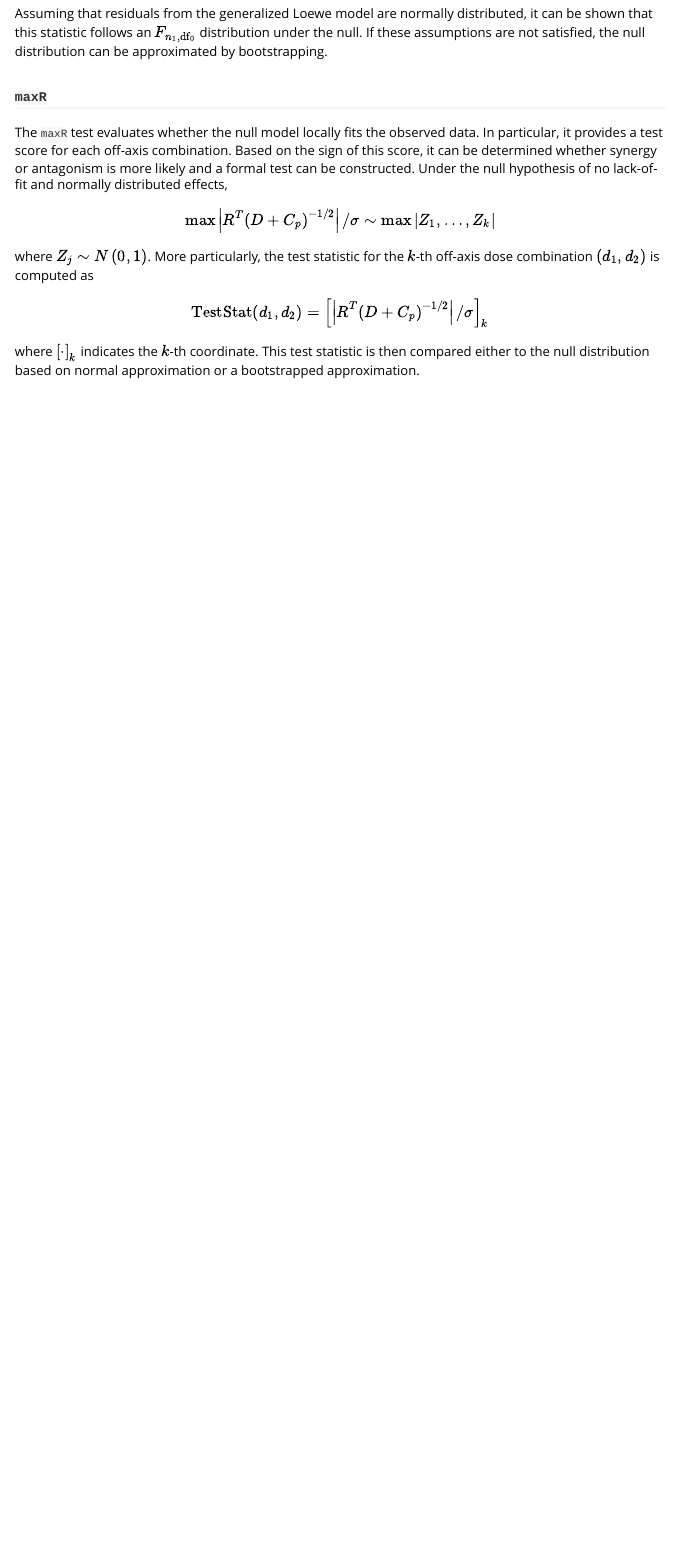
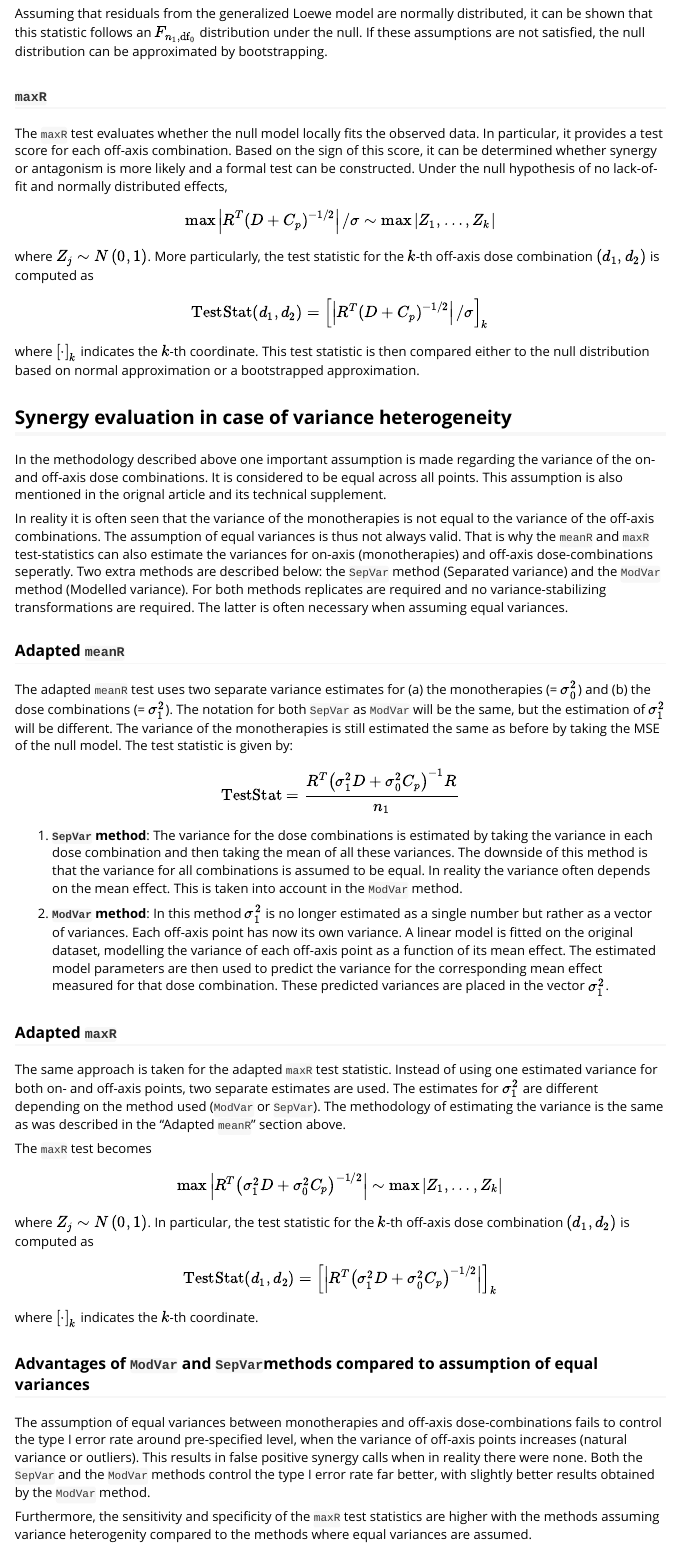
Before and after one commit to openanalytics/BIGL, an R Markdown document (vignettes/methodology.Rmd): the page in a window 1100 px wide, from 2900 px down before the commit and from 2920 px down after it, so that both start at the same text. Rendered offline with R 4.5, knitr and Pandoc, with nearby package versions.

Commit message:
adapted methodology vignette (adapted from Annelies' text)

```diff
--- a/vignettes/methodology.Rmd
+++ b/vignettes/methodology.Rmd
@@ -111,3 +111,85 @@ $$
 \operatorname{TestStat}\left(d_{1}, d_{2}\right) = \left[\left| R^{T}\left(D + C_{p}\right)^{-1/2} \right| / \sigma\right]_{k}
 $$
 where $\left[\cdot\right]_{k}$ indicates the $k$-th coordinate. This test statistic is then compared either to the null distribution based on normal approximation or a bootstrapped approximation.
+
+## Synergy evaluation in case of variance heterogeneity
+
+In the methodology described above one important assumption is made regarding
+the variance of the on- and off-axis dose combinations. It is considered to be
+equal across all points. This assumption is also mentioned in the orignal
+article and its technical supplement.
+
+In reality it is often seen that the variance of the monotherapies is not equal
+to the variance of the off-axis combinations. The assumption of equal variances
+is thus not always valid. That is why the `meanR` and `maxR` test-statistics can
+also estimate the variances for on-axis (monotherapies) and
+off-axis dose-combinations seperatly. Two extra methods are described below: the
+`SepVar` method (Separated variance) and the `ModVar` method (Modelled
+variance). For both methods replicates are required and no variance-stabilizing
+transformations are required. The latter is often necessary when assuming equal
+variances.
+
+### Adapted `meanR`
+
+The adapted `meanR` test uses two separate variance estimates for
+(a) the monotherapies (= $\sigma^{2}_{0}$)
+and
+(b) the dose combinations (= $\sigma^{2}_{1}$).
+The notation for both `SepVar` as `ModVar` will be the same, but the estimation
+of $\sigma^{2}_{1}$ will be different. The variance of the monotherapies is
+still estimated the same as before by taking the MSE of the null model. The test
+statistic is given by:
+
+$$
+\operatorname{TestStat} = \frac{R^{T}\left(\sigma^{2}_{1}D + \sigma^{2}_{0}C_{p}\right)^{-1}R}{n_{1}}
+$$
+
+1. **`SepVar` method**: The variance for the dose combinations is estimated by
+   taking the variance in each dose combination and then taking the mean of all
+   these variances. The downside of this method is that the variance for all
+   combinations is assumed to be equal. In reality the variance often depends
+   on the mean effect. This is taken into account in the `ModVar` method.
+
+2. **`ModVar` method**: In this method $\sigma^{2}_{1}$ is no longer estimated
+   as a single number but rather as a vector of variances. Each off-axis point
+   has now its own variance. A linear model is fitted on the original dataset,
+   modelling the variance of each off-axis point as a function of its
+   mean effect. The estimated model parameters are then used to predict the
+   variance for the corresponding mean effect measured for that dose
+   combination. These predicted variances are placed in the
+   vector $\sigma^{2}_{1}$.
+
+### Adapted `maxR`
+
+The same approach is taken for the adapted `maxR` test statistic. Instead of
+using one estimated variance for both on- and off-axis points, two separate
+estimates are used. The estimates for $\sigma^{2}_{1}$ are different depending
+on the method used (`ModVar` or `SepVar`). The methodology of estimating the
+variance is the same as was described in the "Adapted `meanR`" section above.
+
+The `maxR` test becomes
+
+$$
+\max \left| R^{T}\left(\sigma^{2}_{1} D + \sigma^{2}_{0} C_{p}\right)^{-1/2} \right|  \sim \max \left| Z_{1}, \dots, Z_{k} \right|
+$$
+
+where $Z_{j} \sim N\left(0,1\right)$. In particular, the test statistic for the $k$-th off-axis dose
+combination $(d_{1}, d_{2})$ is computed as
+$$
+\operatorname{TestStat}\left(d_{1}, d_{2}\right) = \left[\left| R^{T}\left(\sigma^{2}_{1} D + \sigma^{2}_{0} C_{p}\right)^{-1/2} \right| \right]_{k}
+$$
+where $\left[\cdot\right]_{k}$ indicates the $k$-th coordinate.
+
+### Advantages of `ModVar` and `SepVar`methods compared to assumption of equal variances
+
+The assumption of equal variances between monotherapies and
+off-axis dose-combinations fails to control the type I error rate around
+pre-specified level, when the variance of off-axis points increases (natural
+variance or outliers). This results in false positive synergy calls when in
+reality there were none. Both the `SepVar` and the `ModVar` methods control
+the type I error rate far better, with slightly better results obtained by the
+`ModVar` method.
+
+Furthermore, the sensitivity and specificity of the `maxR` test statistics are
+higher with the methods assuming variance heterogenity compared to the methods
+where equal variances are assumed.
```
Also changed, not shown: vignettes/methodology.Rmd (2 more changed lines).
